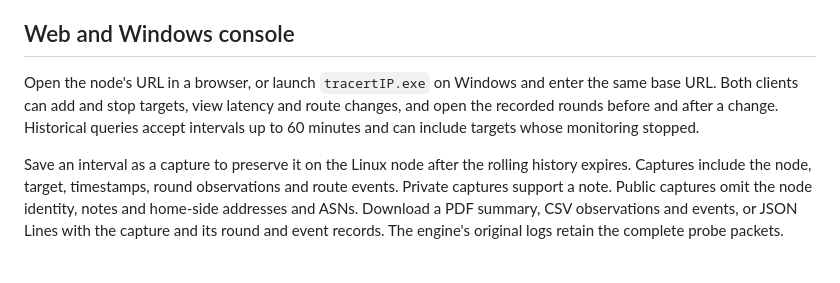
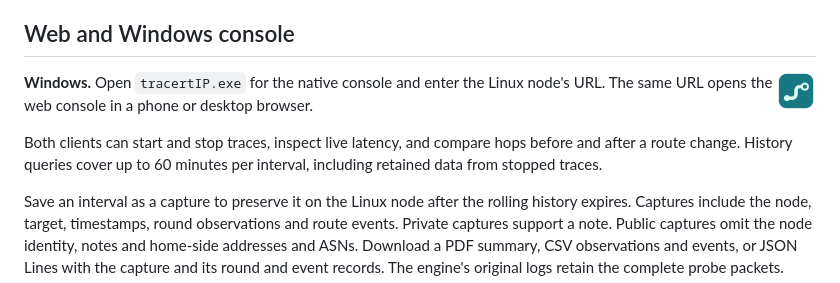
Before and after one commit to RBN8080/tracertIP, a Markdown page: README.md, the part around the change. GitHub-like rendering; pictures changed too: 03_desktop/Assets/tracertip.png (added); blank space fills up the shorter version.

Commit message:
feat(desktop): add Windows app icon

```diff
--- a/README.md
+++ b/README.md
@@ -32,7 +32,11 @@ One binary, `tracertip`, for Linux.
 
 ## Web and Windows console
 
-Open the node's URL in a browser, or launch `tracertIP.exe` on Windows and enter the same base URL. Both clients can add and stop targets, view latency and route changes, and open the recorded rounds before and after a change. Historical queries accept intervals up to 60 minutes and can include targets whose monitoring stopped.
+<img src="03_desktop/Assets/tracertip.png" alt="" width="40" height="40" align="right">
+
+**Windows.** Open `tracertIP.exe` for the native console and enter the Linux node's URL. The same URL opens the web console in a phone or desktop browser.
+
+Both clients can start and stop traces, inspect live latency, and compare hops before and after a route change. History queries cover up to 60 minutes per interval, including retained data from stopped traces.
 
 Save an interval as a capture to preserve it on the Linux node after the rolling history expires. Captures include the node, target, timestamps, round observations and route events. Private captures support a note. Public captures omit the node identity, notes and home-side addresses and ASNs. Download a PDF summary, CSV observations and events, or JSON Lines with the capture and its round and event records. The engine's original logs retain the complete probe packets.
 
```
Also changed, not shown: 3 other files.
